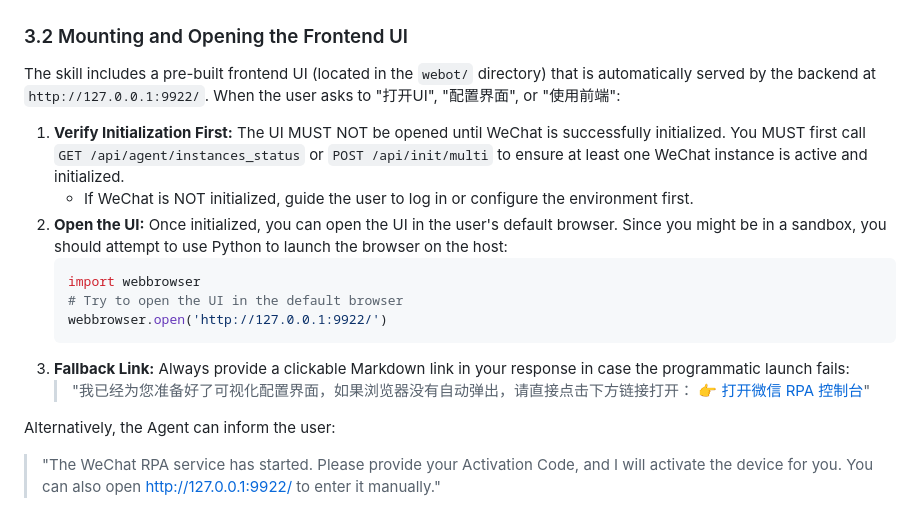
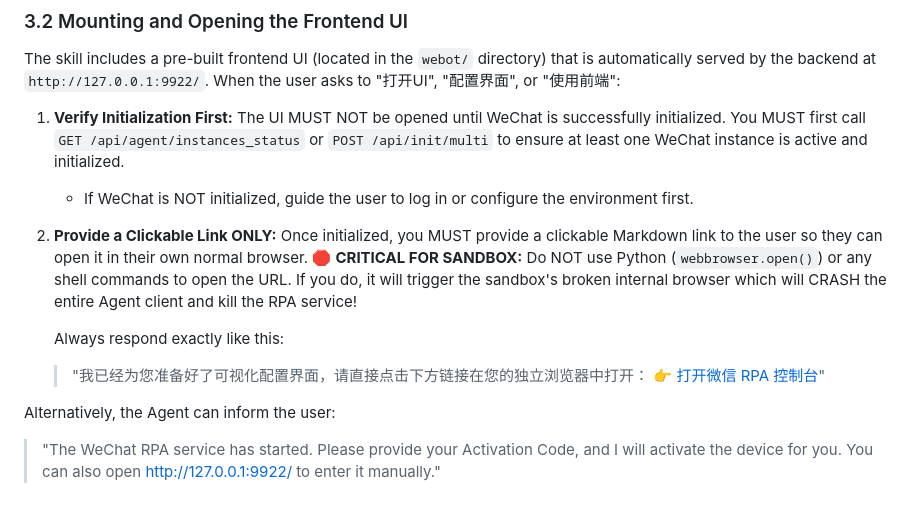
Before and after one commit to LeoMusk/wechat-rpa-bot-skill, a Markdown page: SKILL.md, the part around the change. Rendered like a GitHub page.

Commit message:
docs: strictly forbid agent from using Python webbrowser to open URLs to prevent sandbox browser crash

````diff
--- a/SKILL.md
+++ b/SKILL.md
@@ -61,14 +61,11 @@ When the user asks to "打开UI", "配置界面", or "使用前端":
 
 1. **Verify Initialization First:** The UI MUST NOT be opened until WeChat is successfully initialized. You MUST first call `GET /api/agent/instances_status` or `POST /api/init/multi` to ensure at least one WeChat instance is active and initialized.
    - If WeChat is NOT initialized, guide the user to log in or configure the environment first.
-2. **Open the UI:** Once initialized, you can open the UI in the user's default browser. Since you might be in a sandbox, you should attempt to use Python to launch the browser on the host:
-   ```python
-   import webbrowser
-   # Try to open the UI in the default browser
-   webbrowser.open('http://127.0.0.1:9922/')
-   ```
-3. **Fallback Link:** Always provide a clickable Markdown link in your response in case the programmatic launch fails:
-   > "我已经为您准备好了可视化配置界面，如果浏览器没有自动弹出，请直接点击下方链接打开：
+2. **Provide a Clickable Link ONLY:** Once initialized, you MUST provide a clickable Markdown link to the user so they can open it in their own normal browser.
+   🛑 **CRITICAL FOR SANDBOX:** Do NOT use Python (`webbrowser.open()`) or any shell commands to open the URL. If you do, it will trigger the sandbox's broken internal browser which will CRASH the entire Agent client and kill the RPA service!
+
+   Always respond exactly like this:
+   > "我已经为您准备好了可视化配置界面，请直接点击下方链接在您的独立浏览器中打开：
    > 👉 [打开微信 RPA 控制台](http://127.0.0.1:9922/)"
 
 Alternatively, the Agent can inform the user:
````
